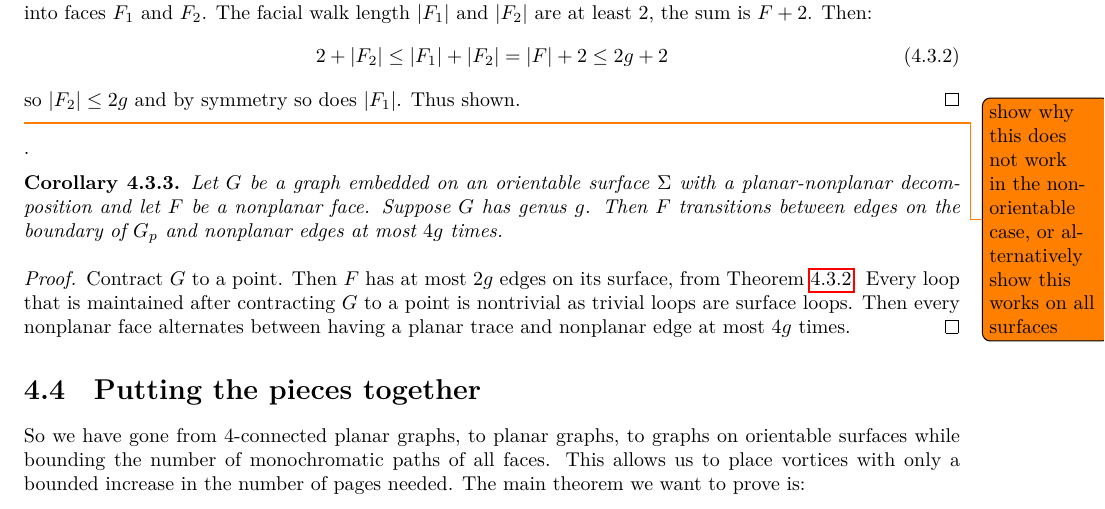
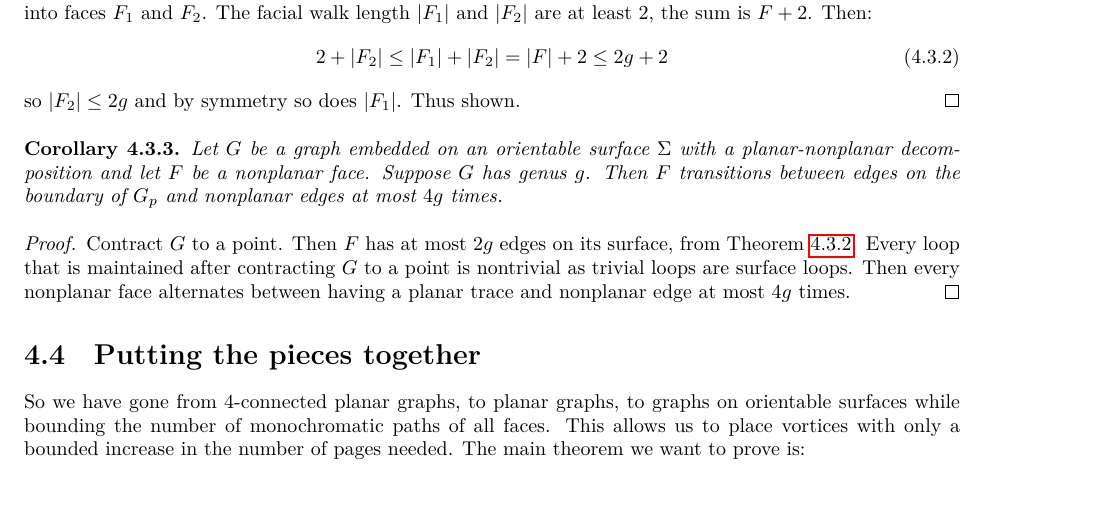
Before and after one commit to ErickLuu/Honours-Project-Notes, a LaTeX thesis (Notes/Structural Graph Theory/thesis.tex, which reads Notes/Structural Graph Theory/chapters/proofattempt.tex): part of page 41 of 46, cut so that both start at the same text. Compiled offline with LuaLaTeX.

Commit message:
Removed additional comment

```diff
--- a/Notes/Structural Graph Theory/chapters/proofattempt.tex
+++ b/Notes/Structural Graph Theory/chapters/proofattempt.tex
@@ -161,9 +161,6 @@ Parts of the proof was motivated by a discussion with Corbin Reid. The proof giv
 	\end{equation}
 	so \(|F_2| \leq 2g\) and by symmetry so does \(|F_1|\). Thus shown.
 \end{proof}
-
-\todo{show why this does not work in the non-orientable case, or alternatively show this works on all surfaces}.
-
 \begin{corollary}\label{corr:orientable_nonplanar_faces}
 	Let \(G\) be a graph embedded on an orientable surface \(\Sigma\) with a planar-nonplanar decomposition and let \(F\) be a nonplanar face. Suppose \(G\) has genus \(g\). Then \(F\) transitions between edges on the boundary of $G_p$ and nonplanar edges at most $4g$ times.
 \end{corollary}
```
